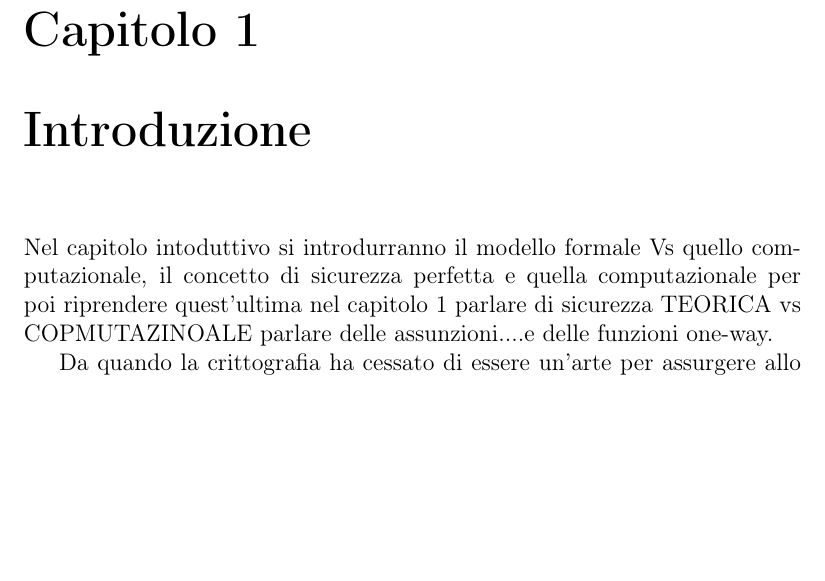
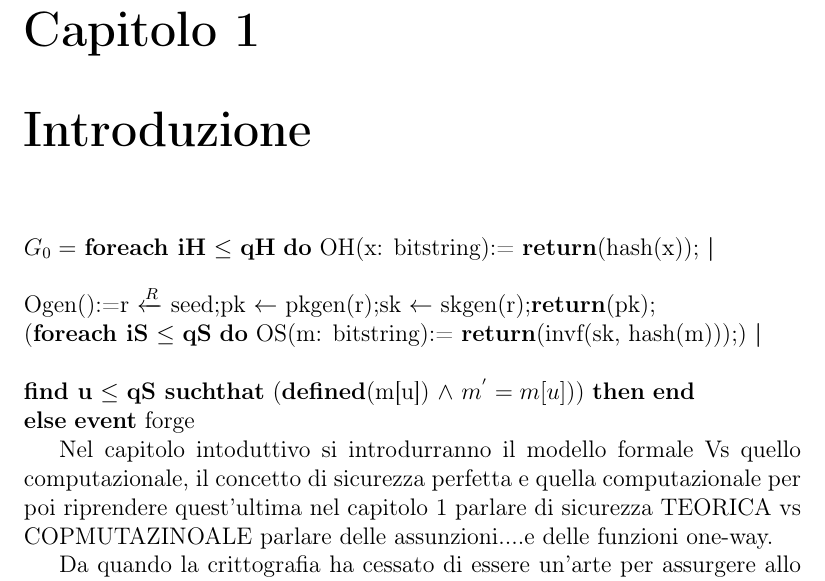
Before and after one commit to giampy/Tesi, a LaTeX document (Tesi.tex): part of page 1 of 23, cut so that both start at the same text, the shorter picture padded with empty space. Compiled offline with pdfLaTeX.

Commit message:
iniziata la sintassi games

```diff
--- a/Tesi.tex
+++ b/Tesi.tex
@@ -37,3 +37,7 @@
    \renewcommand{\headrulewidth}{0pt} % e la linea
 }
 
+
+\newcommand{\foreach}[2]{\textbf{foreach #1} $\leq$ \textbf{#2} \textbf{do}}
+\newcommand{\return}[1]{\textbf{return}(#1);}
+\renewcommand{\do}{\textbf{do}}
@@ -40,5 +49,14 @@
+\newcommand{\event}{\textbf{event}}
+\newcommand{\myend}{\textbf{end}}
 \begin{document}
 \chapter{Introduzione}
+
+$G_0=$ \foreach{iH}{qH} OH(x: bitstring):= \return{hash(x)}\pipe Ogen():=\setR{r}{seed}\set{pk}{pkgen(r)}\set{sk}{skgen(r)}\return{pk}\\
+	(\foreach{iS}{qS} OS(m: bitstring):= \return{invf(sk, hash(m))})\pipe
+	\find{u}{qS}{m[u]} {$m^{'}=m[u]$} {\myend} {\event} forge
+
+
+
 Nel capitolo intoduttivo si introdurranno il modello formale Vs quello computazionale,
 il concetto di sicurezza perfetta e quella computazionale per poi riprendere quest'ultima nel
 capitolo 1
```
Also changed, not shown: Tesi.pdf, Tesi.tex (5 more changed lines), 6 other files.
